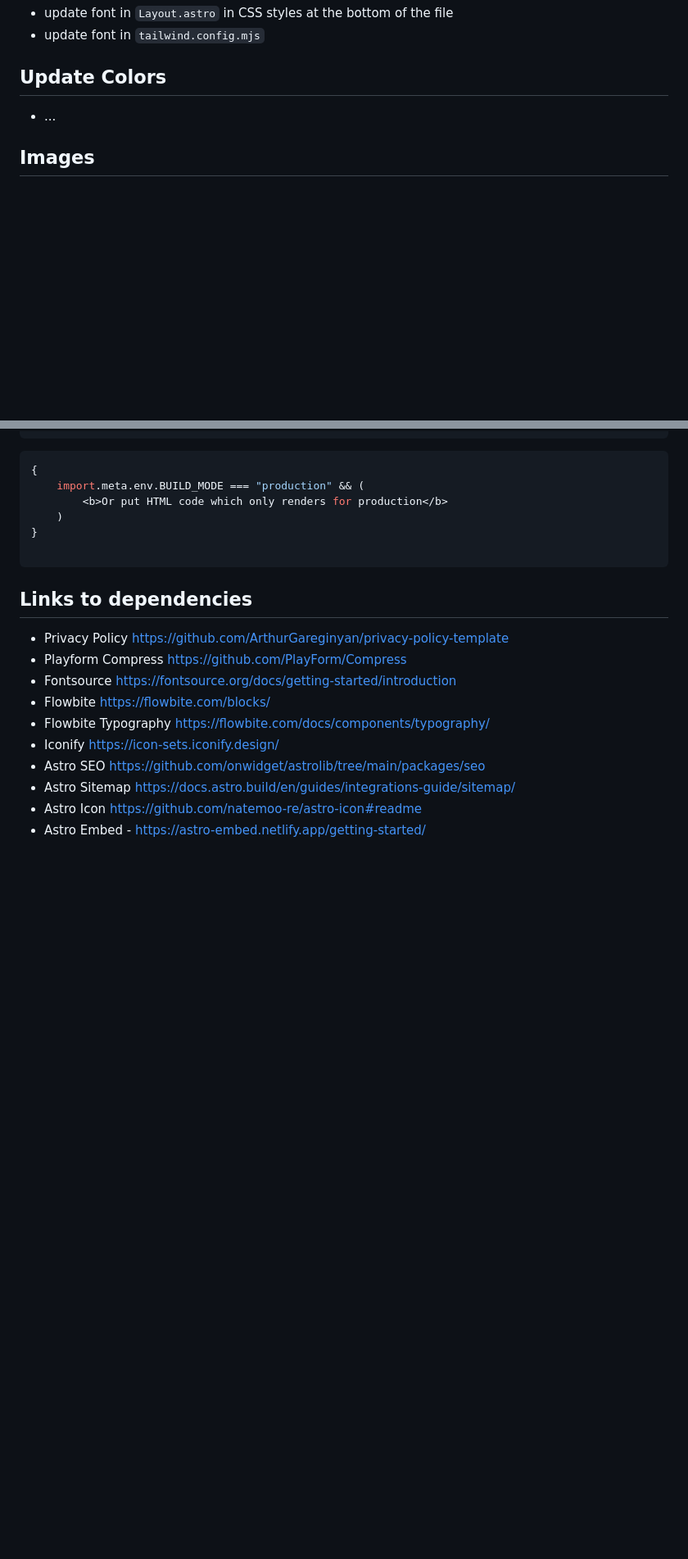
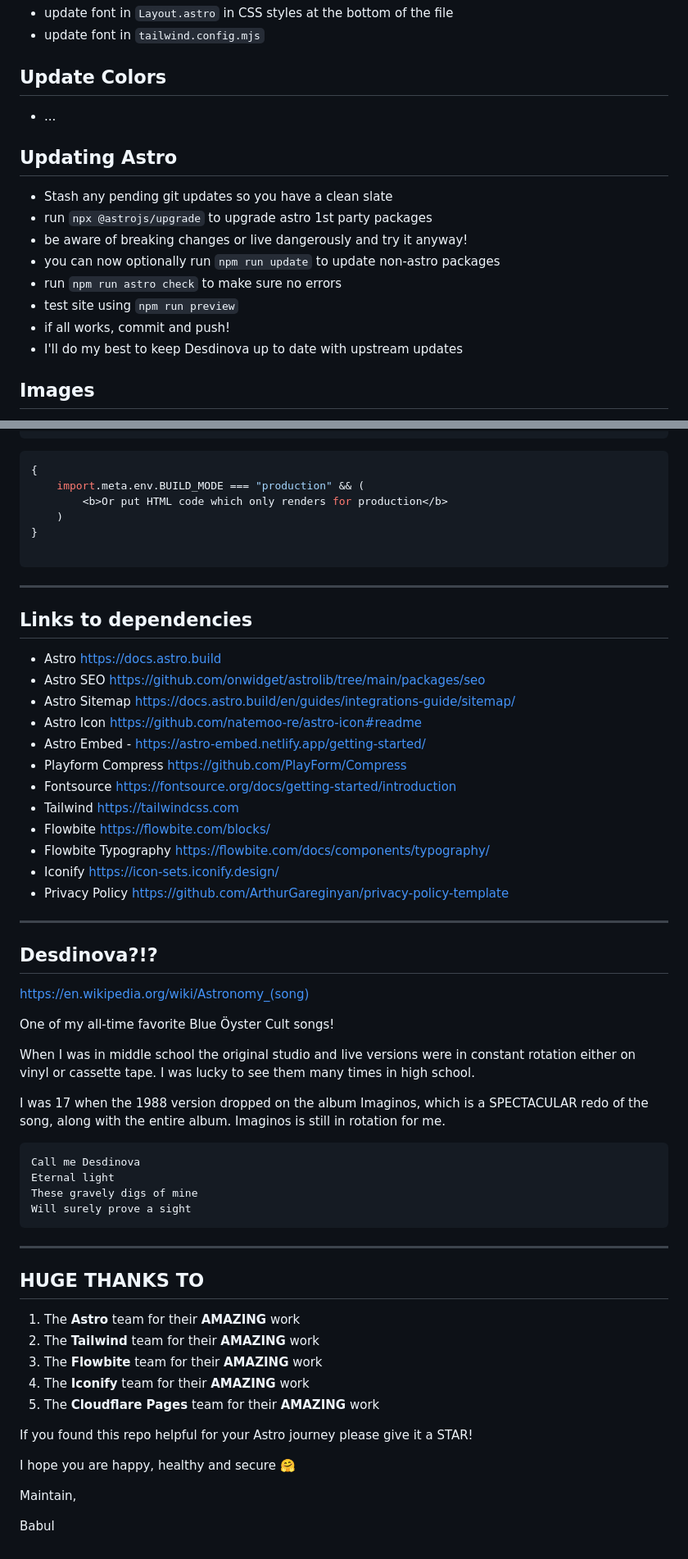
Before and after one commit to montopolis/desdinova, a Markdown page: README.md, 2 parts joined by grey strips. Shown at 82% size. GitHub-like rendering; blank space fills up the shorter version.

````diff
--- a/README.md
+++ b/README.md
@@ -139,6 +142,17 @@ https://realfavicongenerator.net/svg-favicon/
 
 - ...
 
+## Updating Astro
+
+- Stash any pending git updates so you have a clean slate
+- run `npx @astrojs/upgrade` to upgrade astro 1st party packages
+- be aware of breaking changes or live dangerously and try it anyway!
+- you can now optionally run `npm run update` to update non-astro packages
+- run `npm run astro check` to make sure no errors
+- test site using `npm run preview`
+- if all works, commit and push!
+- I'll do my best to keep Desdinova up to date with upstream updates
+
 ## Images
 
 - images put in `src/assets/images` will be optimized by Astro if they are imported
@@ -173,15 +187,58 @@ This allows you to conditionally include scripts or HTML as needed per Environme
 
 ```
 
+-----
+
 ## Links to dependencies
 
-- Privacy Policy https://github.com/ArthurGareginyan/privacy-policy-template
-- Playform Compress https://github.com/PlayForm/Compress
-- Fontsource https://fontsource.org/docs/getting-started/introduction
-- Flowbite https://flowbite.com/blocks/
-- Flowbite Typography https://flowbite.com/docs/components/typography/
-- Iconify https://icon-sets.iconify.design/
+- Astro https://docs.astro.build
 - Astro SEO https://github.com/onwidget/astrolib/tree/main/packages/seo
 - Astro Sitemap https://docs.astro.build/en/guides/integrations-guide/sitemap/
 - Astro Icon https://github.com/natemoo-re/astro-icon#readme
 - Astro Embed - https://astro-embed.netlify.app/getting-started/
+- Playform Compress https://github.com/PlayForm/Compress
+- Fontsource https://fontsource.org/docs/getting-started/introduction
+- Tailwind https://tailwindcss.com
+- Flowbite https://flowbite.com/blocks/
+- Flowbite Typography https://flowbite.com/docs/components/typography/
+- Iconify https://icon-sets.iconify.design/
+- Privacy Policy https://github.com/ArthurGareginyan/privacy-policy-template
+
+-----
+
+## Desdinova?!?
+
+https://en.wikipedia.org/wiki/Astronomy_(song)
+
+One of my all-time favorite Blue Öyster Cult songs!
+
+When I was in middle school the original studio and live versions were in constant rotation either on vinyl or cassette
+tape. I was lucky to see them many times in high school.
+
+I was 17 when the 1988 version dropped on the album Imaginos, which is a SPECTACULAR redo of the song, along with the
+entire album. Imaginos is still in rotation for me.
+
+```text
+Call me Desdinova
+Eternal light
+These gravely digs of mine
+Will surely prove a sight
+```
+
+-----
+
+## HUGE THANKS TO
+
+1. The **Astro** team for their **AMAZING** work
+2. The **Tailwind** team for their **AMAZING** work
+3. The **Flowbite** team for their **AMAZING** work
+4. The **Iconify** team for their **AMAZING** work
+4. The **Cloudflare Pages** team for their **AMAZING** work
+
+If you found this repo helpful for your Astro journey please give it a STAR!
+
+I hope you are happy, healthy and secure 🤗
+
+Maintain,
+
+Babul
````
Also changed, not shown: other parts of README.md (+12 -9 lines).
